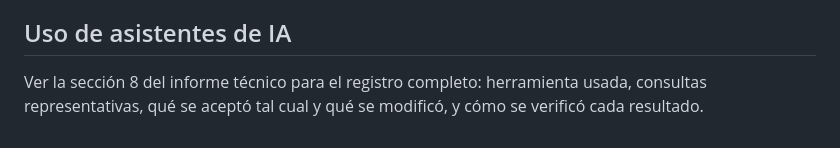
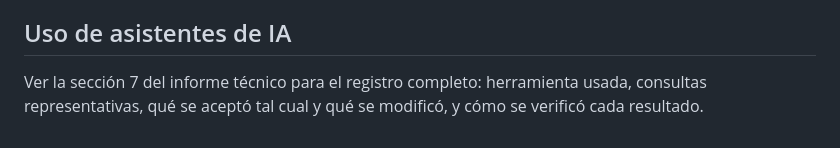
Before and after one commit to igorr17/Laberintos_Igor, a Markdown page: README.md, the part around the change. GitHub-like rendering.

```diff
--- a/README.md
+++ b/README.md
@@ -92,6 +92,6 @@ propio diseño la hace imposible.
 
 ## Uso de asistentes de IA
 
-Ver la sección 8 del informe técnico para el registro completo: herramienta usada,
+Ver la sección 7 del informe técnico para el registro completo: herramienta usada,
 consultas representativas, qué se aceptó tal cual y qué se modificó, y cómo se verificó
 cada resultado.
```
